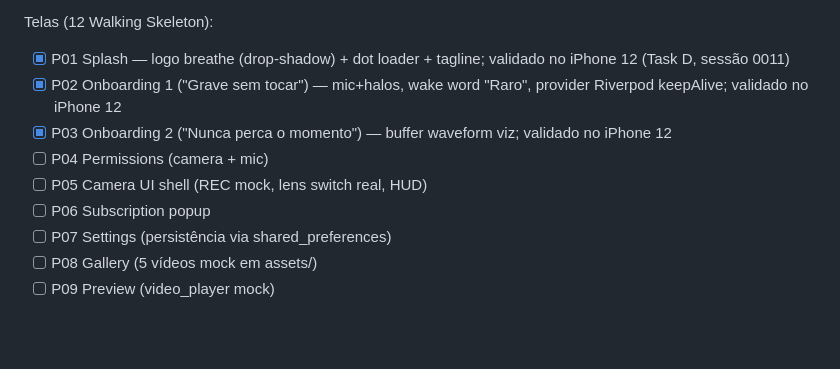
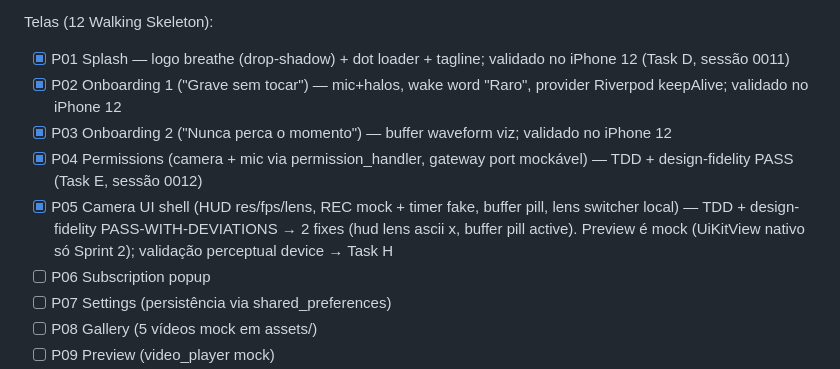
Before and after one commit to ZenniTTy/raro.com, a Markdown page: docs/Blueprint.md, the part around the change. Drawn GitHub-style; blank space fills up the shorter version.

Commit message:
docs(blueprint): mark §11 p04 + p05 done (task e walking skeleton)

```diff
--- a/docs/Blueprint.md
+++ b/docs/Blueprint.md
@@ -596,8 +596,8 @@ Telas (12 Walking Skeleton):
 - [x] P01 Splash — logo breathe (drop-shadow) + dot loader + tagline; validado no iPhone 12 (Task D, sessão 0011)
 - [x] P02 Onboarding 1 ("Grave sem tocar") — mic+halos, wake word "Raro", provider Riverpod keepAlive; validado no iPhone 12
 - [x] P03 Onboarding 2 ("Nunca perca o momento") — buffer waveform viz; validado no iPhone 12
-- [ ] P04 Permissions (camera + mic)
-- [ ] P05 Camera UI shell (REC mock, lens switch real, HUD)
+- [x] P04 Permissions (camera + mic via permission_handler, gateway port mockável) — TDD + design-fidelity PASS (Task E, sessão 0012)
+- [x] P05 Camera UI shell (HUD res/fps/lens, REC mock + timer fake, buffer pill, lens switcher local) — TDD + design-fidelity PASS-WITH-DEVIATIONS → 2 fixes (hud lens ascii x, buffer pill active). Preview é mock (UiKitView nativo só Sprint 2); validação perceptual device → Task H
 - [ ] P06 Subscription popup
 - [ ] P07 Settings (persistência via shared_preferences)
 - [ ] P08 Gallery (5 vídeos mock em assets/)
```
